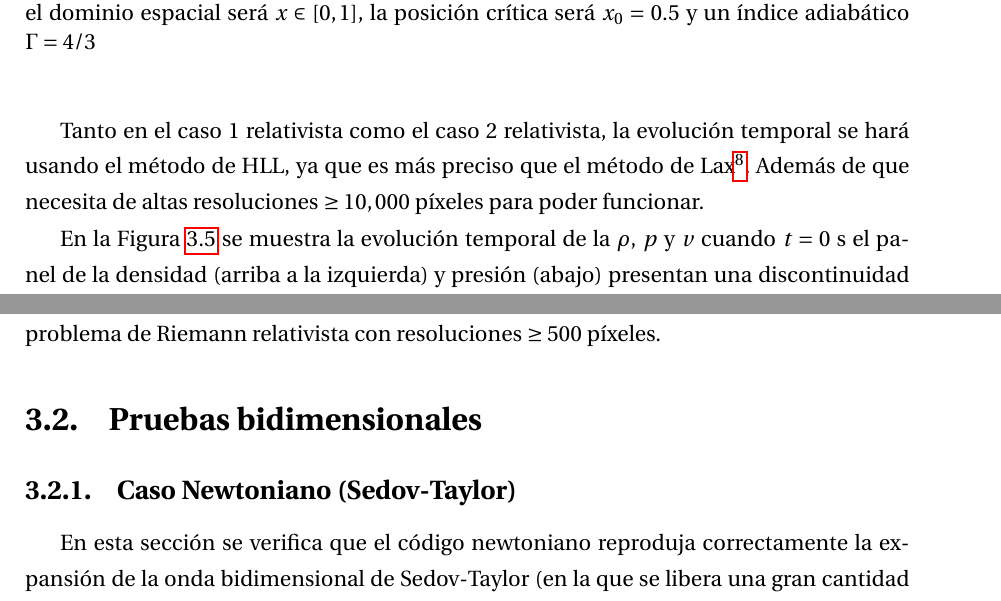
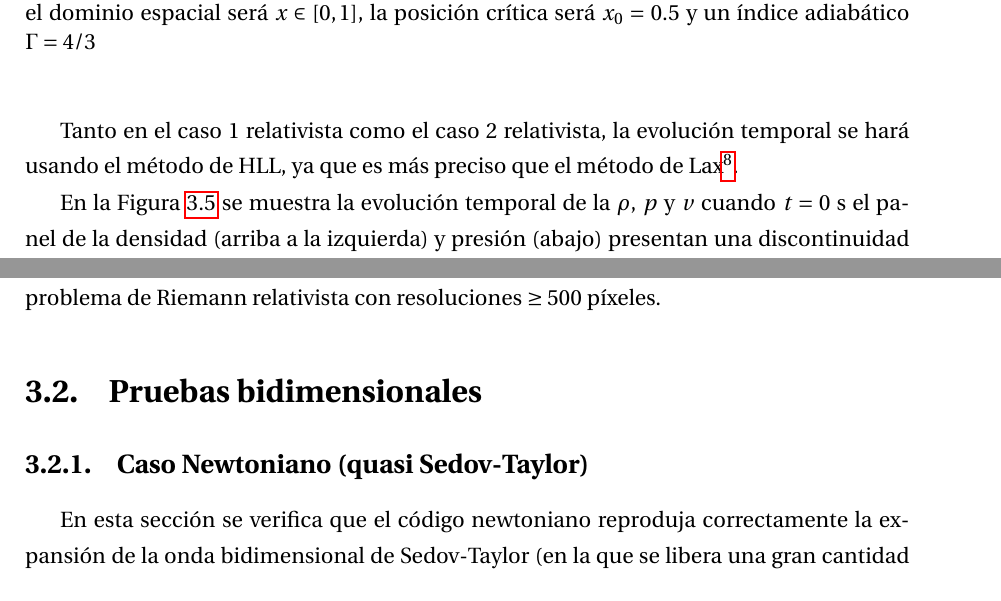
Before and after one commit to gmtw/Tesina_Fisica, a LaTeX book (main.tex): two parts of pages 55 and 62 of 112, joined at a grey line, cut so that both start at the same text. Compiled offline with pdfLaTeX.

Commit message:
Cambios totales Alejandro verde
primer envio

```diff
--- a/main.tex
+++ b/main.tex
@@ -2148,7 +2148,6 @@ Tanto en el caso 1 relativista como el caso 2 relativista, la evolución tempora
 el método de HLL, ya que es más preciso que el método de Lax\footnote{
   Lax falla al tratar de simular las condiciones iniciales de este problema ya que no corre el programa al momento de su ejecución.
 }.
-Además de que necesita de altas resoluciones $\geq 10,000$ píxeles para poder funcionar.
 
 \begin{figure}
   \centering
@@ -2313,7 +2312,7 @@ Riemann relativista con resoluciones $\geq 500$ píxeles.
 
 \section{Pruebas bidimensionales}
 
-\subsection{Caso Newtoniano (Sedov-Taylor)}\label{subsec:caso_newtoniano_2d}
+\subsection{Caso Newtoniano (quasi Sedov-Taylor)}\label{subsec:caso_newtoniano_2d}
 
 En esta sección se verifica que el código newtoniano reproduja correctamente la expansión de la onda bidimensional de Sedov-Taylor (en la que se libera una gran cantidad de energía en un volumen muy pequeño,
 y la cual es discutida a fondo en la Sección 2.5). Para lo anterior, se inyecta instantáneamente una gran cantidad de energía \emph{E} dentro de un radio R inmerso en un medio ambiente de densidad uniforme $\rho_m$.
```
